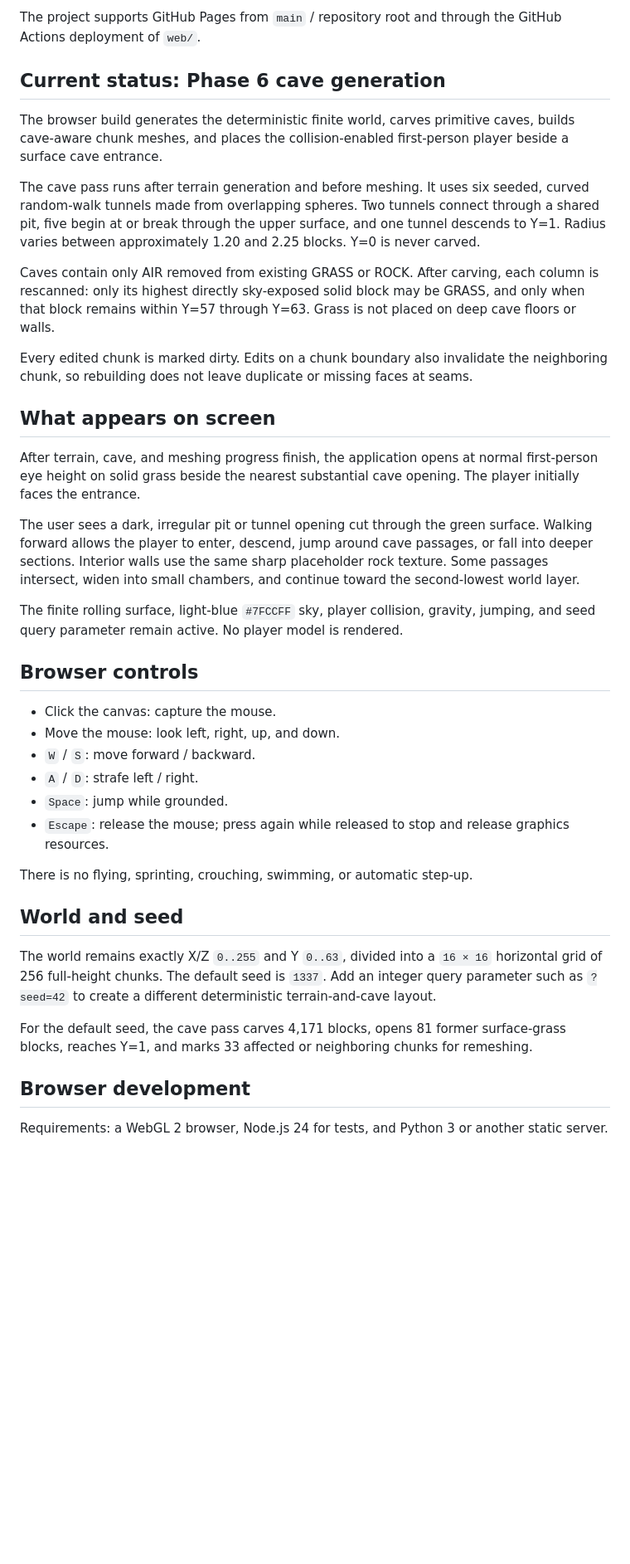
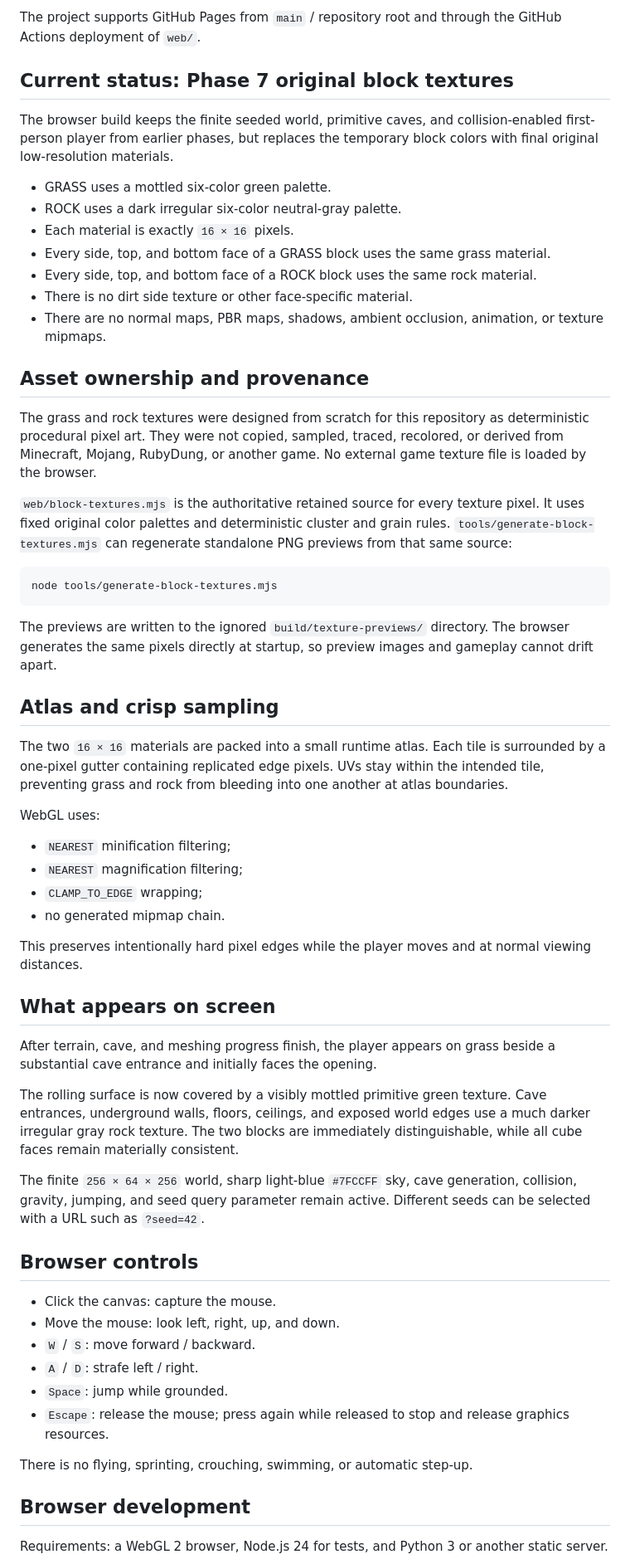
Before and after one commit to orscathinus/minecraft, a Markdown page: README.md, the part around one of its changes. Shown at 83% size. Drawn GitHub-style; blank space fills up the shorter version.

Commit message:
Document original Phase 7 textures

````diff
--- a/README.md
+++ b/README.md
@@ -10,23 +10,50 @@ This is an independent educational recreation. It is not affiliated with Mojang
 
 The project supports GitHub Pages from `main` / repository root and through the GitHub Actions deployment of `web/`.
 
-## Current status: Phase 6 cave generation
+## Current status: Phase 7 original block textures
 
-The browser build generates the deterministic finite world, carves primitive caves, builds cave-aware chunk meshes, and places the collision-enabled first-person player beside a surface cave entrance.
+The browser build keeps the finite seeded world, primitive caves, and collision-enabled first-person player from earlier phases, but replaces the temporary block colors with final original low-resolution materials.
 
-The cave pass runs after terrain generation and before meshing. It uses six seeded, curved random-walk tunnels made from overlapping spheres. Two tunnels connect through a shared pit, five begin at or break through the upper surface, and one tunnel descends to Y=1. Radius varies between approximately 1.20 and 2.25 blocks. Y=0 is never carved.
+- GRASS uses a mottled six-color green palette.
+- ROCK uses a dark irregular six-color neutral-gray palette.
+- Each material is exactly `16 × 16` pixels.
+- Every side, top, and bottom face of a GRASS block uses the same grass material.
+- Every side, top, and bottom face of a ROCK block uses the same rock material.
+- There is no dirt side texture or other face-specific material.
+- There are no normal maps, PBR maps, shadows, ambient occlusion, animation, or texture mipmaps.
 
-Caves contain only AIR removed from existing GRASS or ROCK. After carving, each column is rescanned: only its highest directly sky-exposed solid block may be GRASS, and only when that block remains within Y=57 through Y=63. Grass is not placed on deep cave floors or walls.
+## Asset ownership and provenance
 
-Every edited chunk is marked dirty. Edits on a chunk boundary also invalidate the neighboring chunk, so rebuilding does not leave duplicate or missing faces at seams.
+The grass and rock textures were designed from scratch for this repository as deterministic procedural pixel art. They were not copied, sampled, traced, recolored, or derived from Minecraft, Mojang, RubyDung, or another game. No external game texture file is loaded by the browser.
+
+`web/block-textures.mjs` is the authoritative retained source for every texture pixel. It uses fixed original color palettes and deterministic cluster and grain rules. `tools/generate-block-textures.mjs` can regenerate standalone PNG previews from that same source:
+
+```bash
+node tools/generate-block-textures.mjs
+```
+
+The previews are written to the ignored `build/texture-previews/` directory. The browser generates the same pixels directly at startup, so preview images and gameplay cannot drift apart.
+
+## Atlas and crisp sampling
+
+The two `16 × 16` materials are packed into a small runtime atlas. Each tile is surrounded by a one-pixel gutter containing replicated edge pixels. UVs stay within the intended tile, preventing grass and rock from bleeding into one another at atlas boundaries.
+
+WebGL uses:
+
+- `NEAREST` minification filtering;
+- `NEAREST` magnification filtering;
+- `CLAMP_TO_EDGE` wrapping;
+- no generated mipmap chain.
+
+This preserves intentionally hard pixel edges while the player moves and at normal viewing distances.
 
 ## What appears on screen
 
-After terrain, cave, and meshing progress finish, the application opens at normal first-person eye height on solid grass beside the nearest substantial cave opening. The player initially faces the entrance.
+After terrain, cave, and meshing progress finish, the player appears on grass beside a substantial cave entrance and initially faces the opening.
 
-The user sees a dark, irregular pit or tunnel opening cut through the green surface. Walking forward allows the player to enter, descend, jump around cave passages, or fall into deeper sections. Interior walls use the same sharp placeholder rock texture. Some passages intersect, widen into small chambers, and continue toward the second-lowest world layer.
+The rolling surface is now covered by a visibly mottled primitive green texture. Cave entrances, underground walls, floors, ceilings, and exposed world edges use a much darker irregular gray rock texture. The two blocks are immediately distinguishable, while all cube faces remain materially consistent.
 
-The finite rolling surface, light-blue `#7FCCFF` sky, player collision, gravity, jumping, and seed query parameter remain active. No player model is rendered.
+The finite `256 × 64 × 256` world, sharp light-blue `#7FCCFF` sky, cave generation, collision, gravity, jumping, and seed query parameter remain active. Different seeds can be selected with a URL such as `?seed=42`.
 
 ## Browser controls
 
@@ -39,12 +66,6 @@ The finite rolling surface, light-blue `#7FCCFF` sky, player collision, gravity,
 
 There is no flying, sprinting, crouching, swimming, or automatic step-up.
 
-## World and seed
-
-The world remains exactly X/Z `0..255` and Y `0..63`, divided into a `16 × 16` horizontal grid of 256 full-height chunks. The default seed is `1337`. Add an integer query parameter such as `?seed=42` to create a different deterministic terrain-and-cave layout.
-
-For the default seed, the cave pass carves 4,171 blocks, opens 81 former surface-grass blocks, reaches Y=1, and marks 33 affected or neighboring chunks for remeshing.
-
 ## Browser development
 
 Requirements: a WebGL 2 browser, Node.js 24 for tests, and Python 3 or another static server.
````
Also changed, not shown: other parts of README.md (+9 -7 lines).
